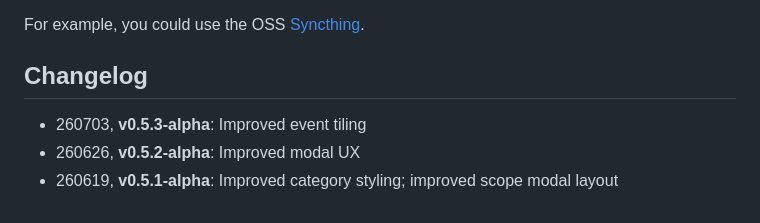
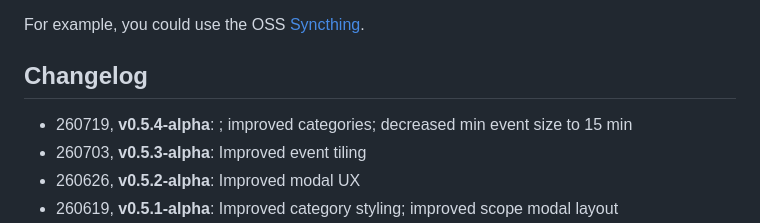
Before and after one commit to stetai/stedule, a Markdown page: README.md, the part around the change. Rendered like a GitHub page.

Commit message:
docs: document changes

```diff
--- a/README.md
+++ b/README.md
@@ -10,6 +10,7 @@ For example, you could use the OSS [Syncthing](https://syncthing.net/).
 
 ## Changelog
 
+- 260719, **v0.5.4-alpha**: ; improved categories; decreased min event size to 15 min
 - 260703, **v0.5.3-alpha**: Improved event tiling
 - 260626, **v0.5.2-alpha**: Improved modal UX
 - 260619, **v0.5.1-alpha**: Improved category styling; improved scope modal layout
```
